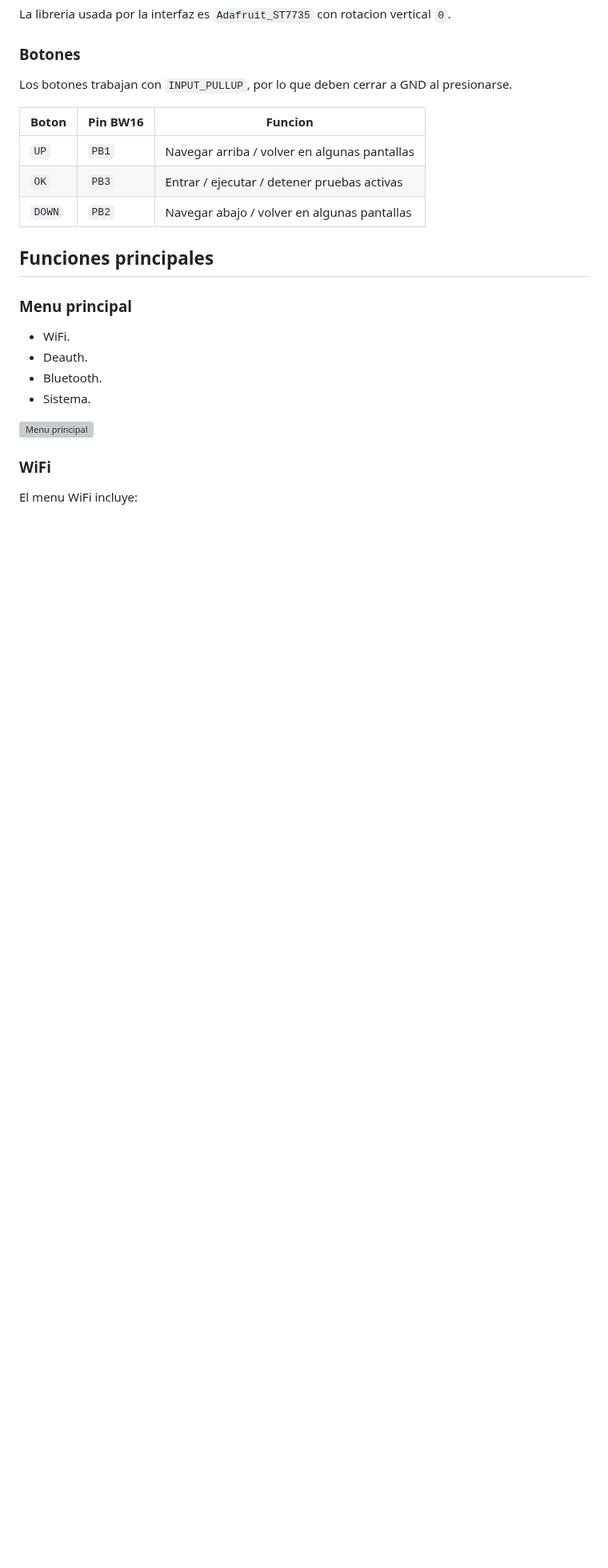
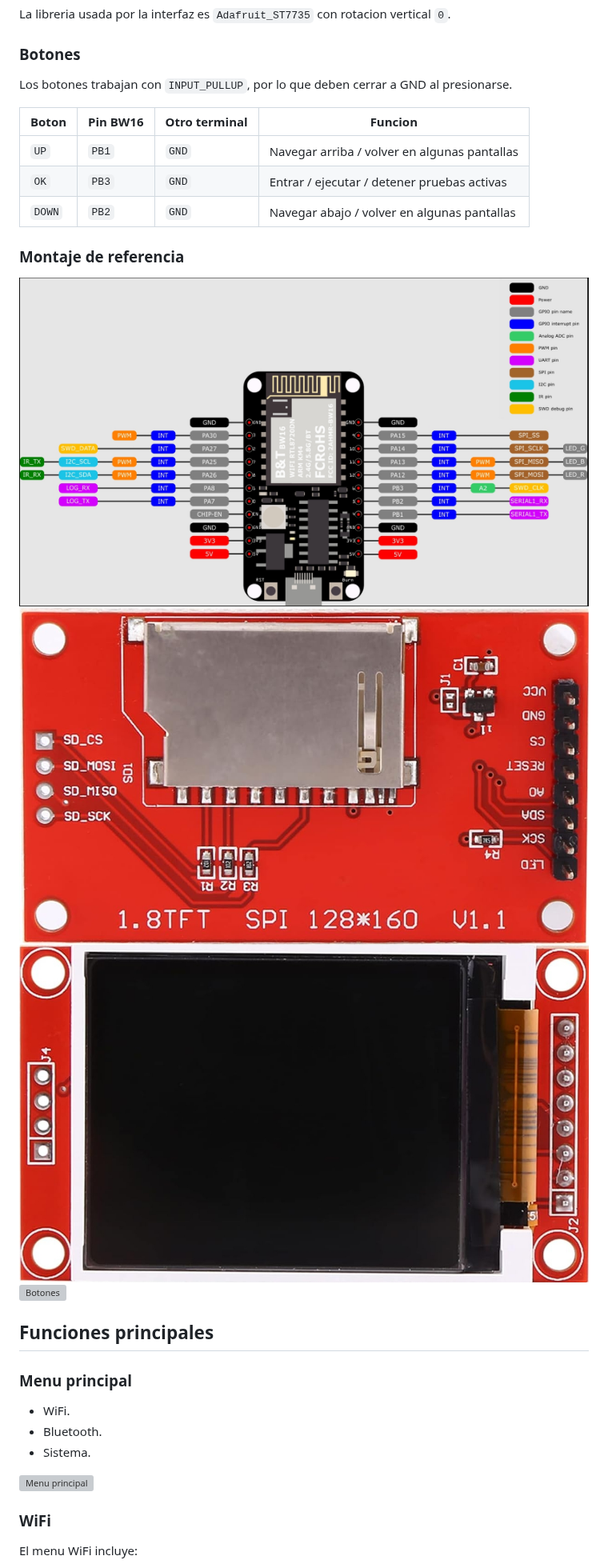
Before and after one commit to pepeangell5/BWifiKill-BW16-5Ghz, a Markdown page: README.md, the part around one of its changes. Shown at 80% size. GitHub-like rendering; pictures changed too: BWifiKill-BW16/doc/img/BW16-Conexiones.jpg (added), BWifiKill-BW16/doc/img/ST7735-pantalla-frente.jpg (added), BWifiKill-BW16/doc/img/ST7735-pantalla.jpg (added); blank space fills up the shorter version; grey boxes are pictures that could not be loaded.

```diff
--- a/README.md
+++ b/README.md
@@ -68,18 +74,24 @@ La libreria usada por la interfaz es `Adafruit_ST7735` con rotacion vertical `0`
 
 Los botones trabajan con `INPUT_PULLUP`, por lo que deben cerrar a GND al presionarse.
 
-| Boton | Pin BW16 | Funcion |
-| --- | --- | --- |
-| `UP` | `PB1` | Navegar arriba / volver en algunas pantallas |
-| `OK` | `PB3` | Entrar / ejecutar / detener pruebas activas |
-| `DOWN` | `PB2` | Navegar abajo / volver en algunas pantallas |
+| Boton | Pin BW16 | Otro terminal | Funcion |
+| --- | --- | --- | --- |
+| `UP` | `PB1` | `GND` | Navegar arriba / volver en algunas pantallas |
+| `OK` | `PB3` | `GND` | Entrar / ejecutar / detener pruebas activas |
+| `DOWN` | `PB2` | `GND` | Navegar abajo / volver en algunas pantallas |
+
+### Montaje de referencia
+
+![Conexiones BW16](BWifiKill-BW16/doc/img/BW16-Conexiones.jpg)
+![Pantalla ST7735](BWifiKill-BW16/doc/img/ST7735-pantalla.jpg)
+![Frente de la pantalla](BWifiKill-BW16/doc/img/ST7735-pantalla-frente.jpg)
+![Botones](BWifiKill-BW16/doc/img/boton.png)
 
 ## Funciones principales
 
 ### Menu principal
 
 - WiFi.
-- Deauth.
 - Bluetooth.
 - Sistema.
 
```
Also changed, not shown: other parts of README.md (+18 -9 lines), BWifiKill-BW16/doc/AVANCE_PROYECTO.md (+3 -2 lines), BWifiKill-BW16/doc/INFORME_TECNICO.md (+25 -0 lines), 11 other files.
